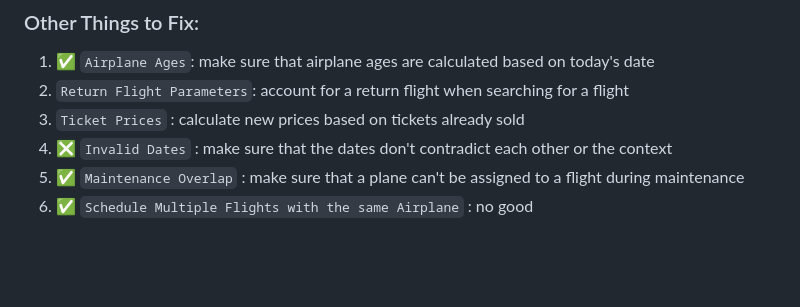
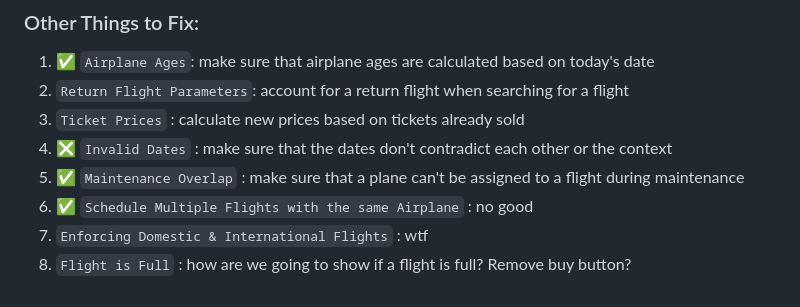
Before and after one commit to RianShinozaki/Databases-Final, a Markdown page: README.md, the part around one of its changes. Rendered like a GitHub page; blank space fills up the shorter version.

```diff
--- a/README.md
+++ b/README.md
@@ -112,3 +112,5 @@ last year.
 4. ❎ `Invalid Dates` : make sure that the dates don't contradict each other or the context
 5. ✅ `Maintenance Overlap` : make sure that a plane can't be assigned to a flight during maintenance
 6. ✅ `Schedule Multiple Flights with the same Airplane` : no good
+7. `Enforcing Domestic & International Flights` : wtf
+8. `Flight is Full` : how are we going to show if a flight is full? Remove buy button?
```
Also changed, not shown: other parts of README.md (+4 -4 lines).
